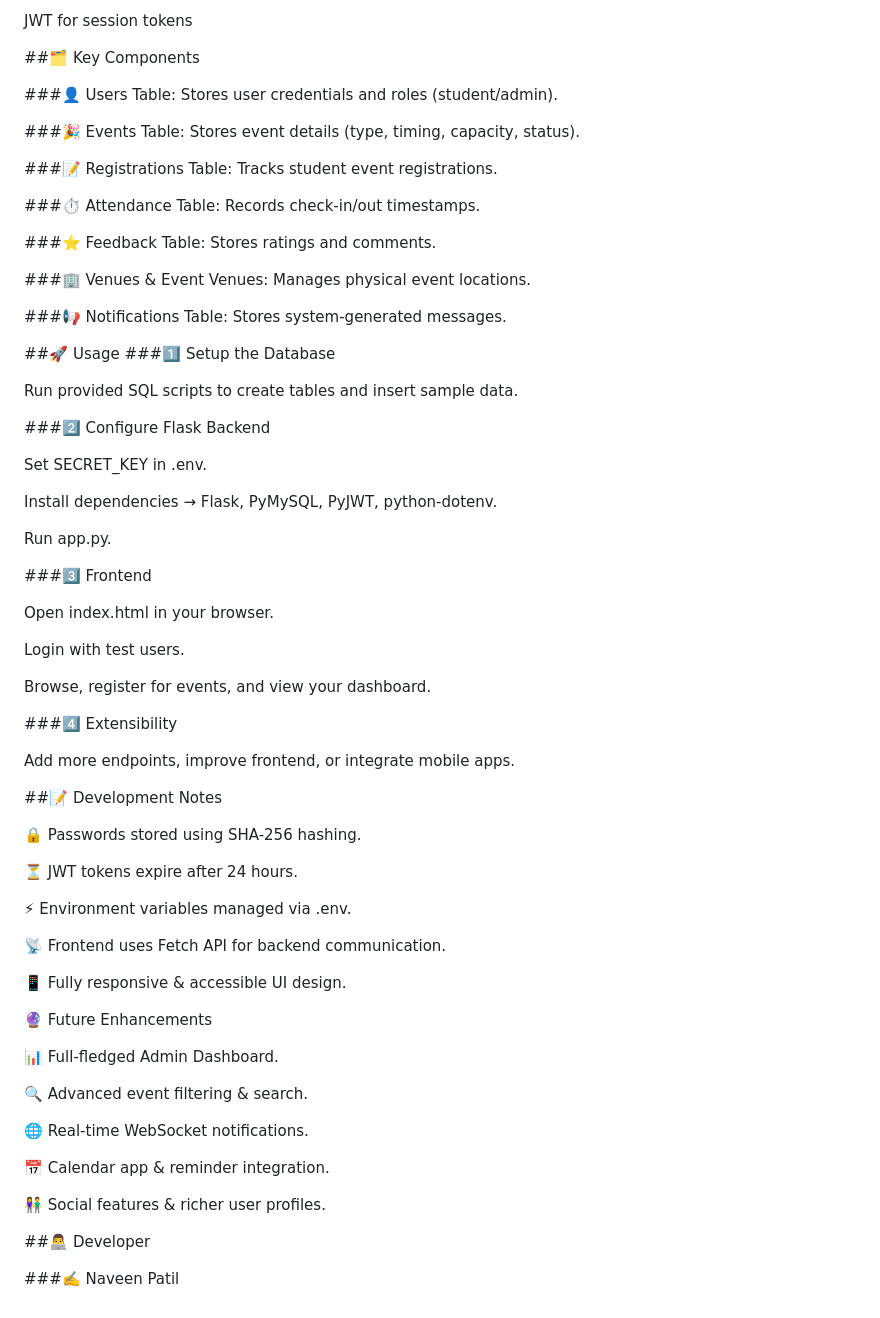
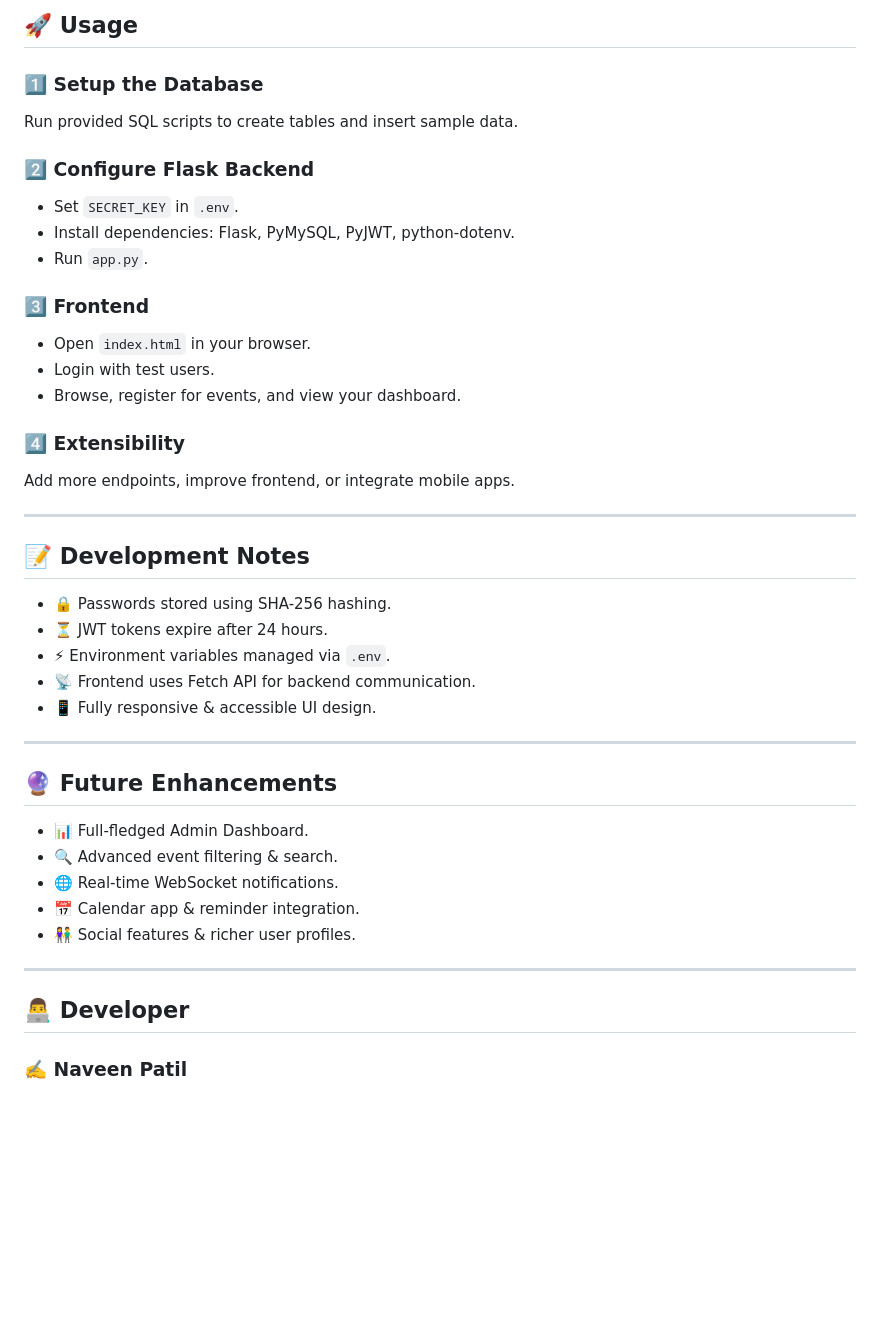
Before and after one commit to Naveenpatil17/Event-Management-System, a Markdown page: README.md, the part around the change printed below. Rendered like a GitHub page; blank space fills up the shorter version.

```diff
--- a/README.md
+++ b/README.md
@@ -67,78 +83,48 @@ SHA-256 for password hashing
 
-JWT for session tokens
+## 🚀 Usage
 
-##🗂️ Key Components
-
-###👤 Users Table:
-Stores user credentials and roles (student/admin).
-
-###🎉 Events Table:
-Stores event details (type, timing, capacity, status).
-
-###📝 Registrations Table:
-Tracks student event registrations.
-
-###⏱️ Attendance Table:
-Records check-in/out timestamps.
-
-###⭐ Feedback Table:
-Stores ratings and comments.
-
-###🏢 Venues & Event Venues:
-Manages physical event locations.
-
-###📢 Notifications Table:
-Stores system-generated messages.
-
-##🚀 Usage
-###1️⃣ Setup the Database
+### 1️⃣ Setup the Database
 
 Run provided SQL scripts to create tables and insert sample data.
 
-###2️⃣ Configure Flask Backend
+### 2️⃣ Configure Flask Backend
 
-Set SECRET_KEY in .env.
+- Set `SECRET_KEY` in `.env`.
+- Install dependencies: Flask, PyMySQL, PyJWT, python-dotenv.
+- Run `app.py`.
 
-Install dependencies → Flask, PyMySQL, PyJWT, python-dotenv.
+### 3️⃣ Frontend
 
-Run app.py.
+- Open `index.html` in your browser.
+- Login with test users.
+- Browse, register for events, and view your dashboard.
 
-###3️⃣ Frontend
-
-Open index.html in your browser.
-
-Login with test users.
-
-Browse, register for events, and view your dashboard.
-
-###4️⃣ Extensibility
+### 4️⃣ Extensibility
 
 Add more endpoints, improve frontend, or integrate mobile apps.
 
-##📝 Development Notes
+---
 
-🔒 Passwords stored using SHA-256 hashing.
+## 📝 Development Notes
 
-⏳ JWT tokens expire after 24 hours.
+- 🔒 Passwords stored using SHA-256 hashing.
+- ⏳ JWT tokens expire after 24 hours.
+- ⚡ Environment variables managed via `.env`.
+- 📡 Frontend uses Fetch API for backend communication.
+- 📱 Fully responsive & accessible UI design.
 
-⚡ Environment variables managed via .env.
+---
 
-📡 Frontend uses Fetch API for backend communication.
+## 🔮 Future Enhancements
 
-📱 Fully responsive & accessible UI design.
+- 📊 Full-fledged Admin Dashboard.
+- 🔍 Advanced event filtering & search.
+- 🌐 Real-time WebSocket notifications.
+- 📅 Calendar app & reminder integration.
+- 👫 Social features & richer user profiles.
 
-🔮 Future Enhancements
+---
 
-📊 Full-fledged Admin Dashboard.
+## 👨‍💻 Developer
 
-🔍 Advanced event filtering & search.
-
-🌐 Real-time WebSocket notifications.
-
-📅 Calendar app & reminder integration.
-
-👫 Social features & richer user profiles.
-
-##👨‍💻 Developer
-
-###✍️ Naveen Patil
+### ✍️ Naveen Patil
```
Also changed, not shown: other parts of README.md (+42 -26 lines).
